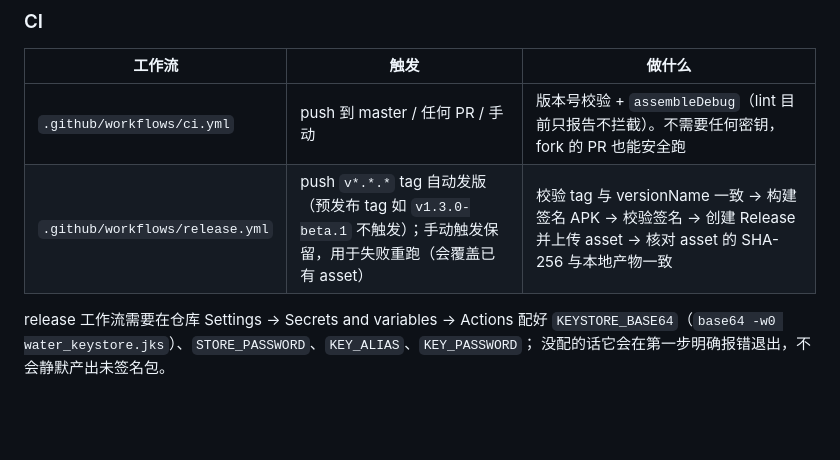
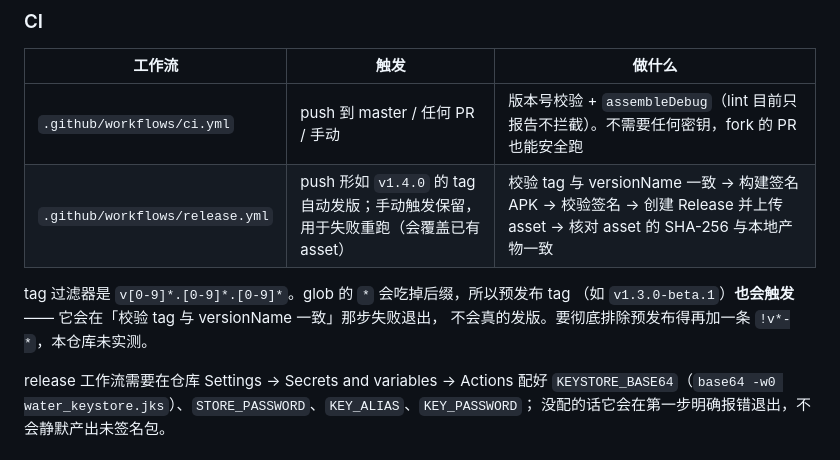
Before and after one commit to os233/WaterReminder, a Markdown page: README.md, the part around the change. Rendered like a GitHub page; blank space fills up the shorter version.

Commit message:
docs(readme): 修正 release 工作流的 tag 触发描述
原写「预发布 tag 如 v1.3.0-beta.1 不触发」是错的:tag 过滤器
v[0-9]*.[0-9]*.[0-9]* 里 glob 的 * 会吃掉 -beta.1 后缀,预发布 tag
也会触发,只是会在「校验 tag 与 versionName 一致」那步失败退出,
不会真的发版。与 release.yml 里已修正的注释对齐。

```diff
--- a/README.md
+++ b/README.md
@@ -220,7 +220,11 @@ Pages 只做展示，App 的更新检查完全不经过它。
 | 工作流 | 触发 | 做什么 |
 | --- | --- | --- |
 | `.github/workflows/ci.yml` | push 到 master / 任何 PR / 手动 | 版本号校验 + `assembleDebug`（lint 目前只报告不拦截）。不需要任何密钥，fork 的 PR 也能安全跑 |
-| `.github/workflows/release.yml` | push `v*.*.*` tag 自动发版（预发布 tag 如 `v1.3.0-beta.1` 不触发）；手动触发保留，用于失败重跑（会覆盖已有 asset） | 校验 tag 与 versionName 一致 → 构建签名 APK → 校验签名 → 创建 Release 并上传 asset → 核对 asset 的 SHA-256 与本地产物一致 |
+| `.github/workflows/release.yml` | push 形如 `v1.4.0` 的 tag 自动发版；手动触发保留，用于失败重跑（会覆盖已有 asset） | 校验 tag 与 versionName 一致 → 构建签名 APK → 校验签名 → 创建 Release 并上传 asset → 核对 asset 的 SHA-256 与本地产物一致 |
+
+tag 过滤器是 `v[0-9]*.[0-9]*.[0-9]*`。glob 的 `*` 会吃掉后缀，所以预发布 tag
+（如 `v1.3.0-beta.1`）**也会触发** —— 它会在「校验 tag 与 versionName 一致」那步失败退出，
+不会真的发版。要彻底排除预发布得再加一条 `!v*-*`，本仓库未实测。
 
 release 工作流需要在仓库 Settings → Secrets and variables → Actions 配好
 `KEYSTORE_BASE64`（`base64 -w0 water_keystore.jks`）、`STORE_PASSWORD`、`KEY_ALIAS`、`KEY_PASSWORD`；
```
